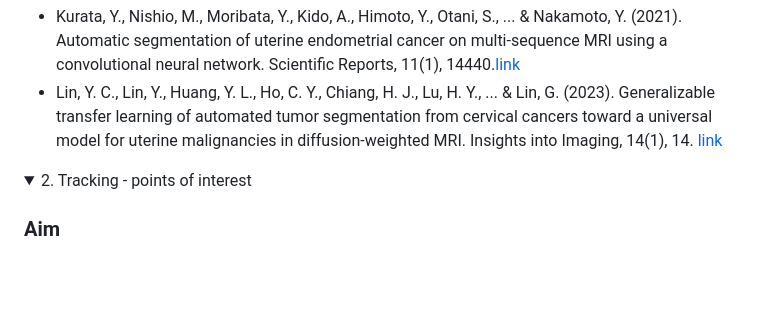
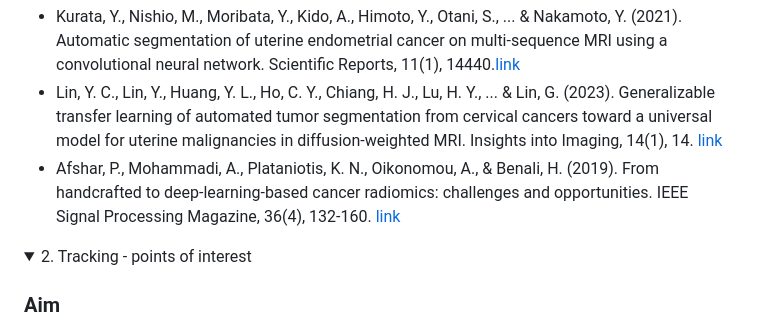
Before and after one commit to lauradiosan/DS-UBB, a Markdown page: 2023-2024/projects.md, the part around one of its changes. Rendered like a GitHub page; folded sections open; blank space fills up the shorter version.

```diff
--- a/2023-2024/projects.md
+++ b/2023-2024/projects.md
@@ -88,7 +88,7 @@ Project steps:
 - Zaki, N., Qin, W., & Krishnan, A. (2023). Graph-based methods for cervical cancer segmentation: Advancements, limitations, and future directions. AI Open. [link](https://www.sciencedirect.com/science/article/pii/S2666651023000086)
 - Kurata, Y., Nishio, M., Moribata, Y., Kido, A., Himoto, Y., Otani, S., ... & Nakamoto, Y. (2021). Automatic segmentation of uterine endometrial cancer on multi-sequence MRI using a convolutional neural network. Scientific Reports, 11(1), 14440.[link](https://www.ncbi.nlm.nih.gov/pmc/articles/PMC8280152/#MOESM1)
 - Lin, Y. C., Lin, Y., Huang, Y. L., Ho, C. Y., Chiang, H. J., Lu, H. Y., ... & Lin, G. (2023). Generalizable transfer learning of automated tumor segmentation from cervical cancers toward a universal model for uterine malignancies in diffusion-weighted MRI. Insights into Imaging, 14(1), 14. [link](https://insightsimaging.springeropen.com/articles/10.1186/s13244-022-01356-8)
-
+- Afshar, P., Mohammadi, A., Plataniotis, K. N., Oikonomou, A., & Benali, H. (2019). From handcrafted to deep-learning-based cancer radiomics: challenges and opportunities. IEEE Signal Processing Magazine, 36(4), 132-160. [link](https://arxiv.org/pdf/1808.07954.pdf)
 
 </details>
 
```
Also changed, not shown: other parts of 2023-2024/projects.md (+1 -1 lines).
